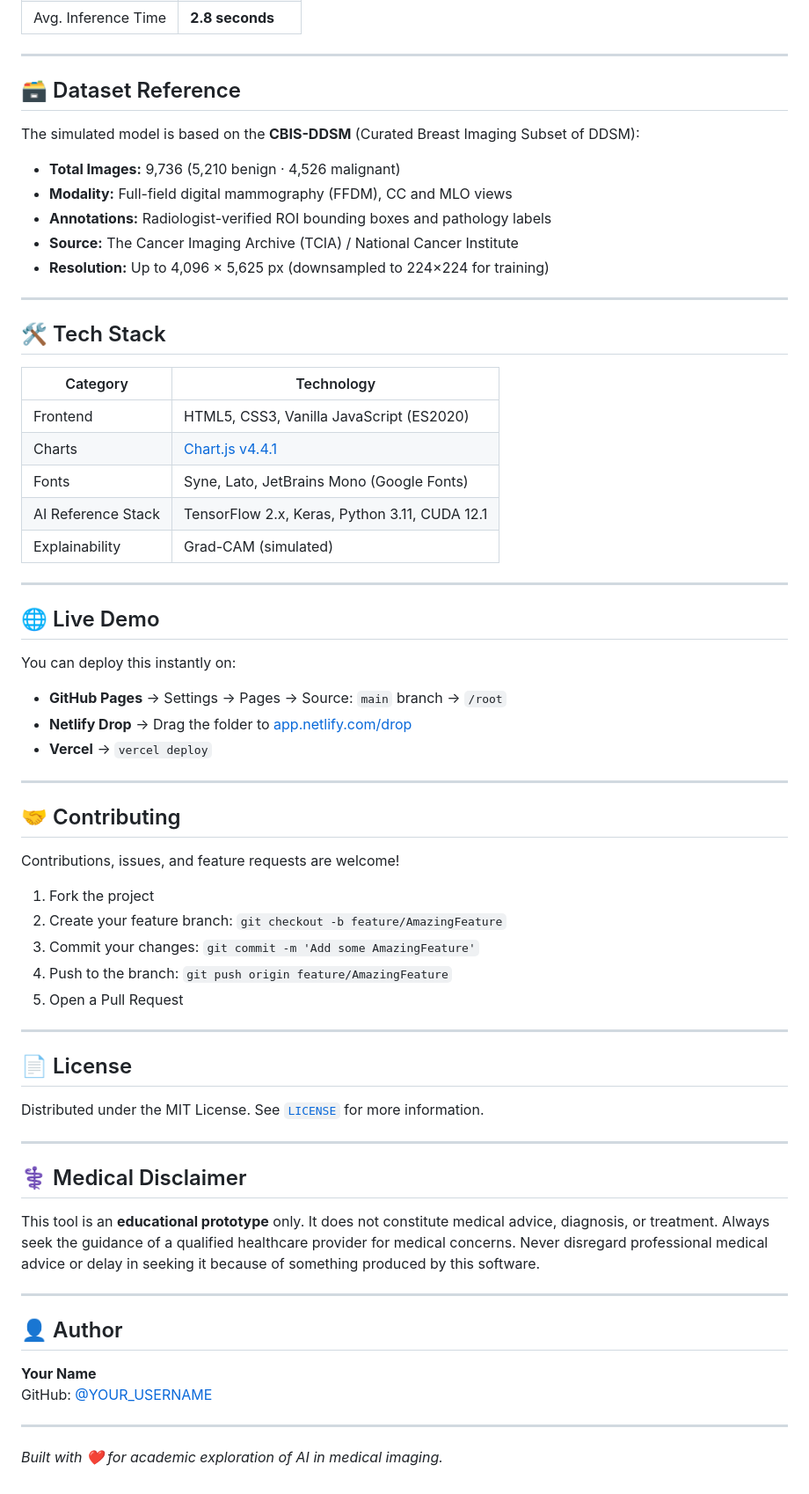
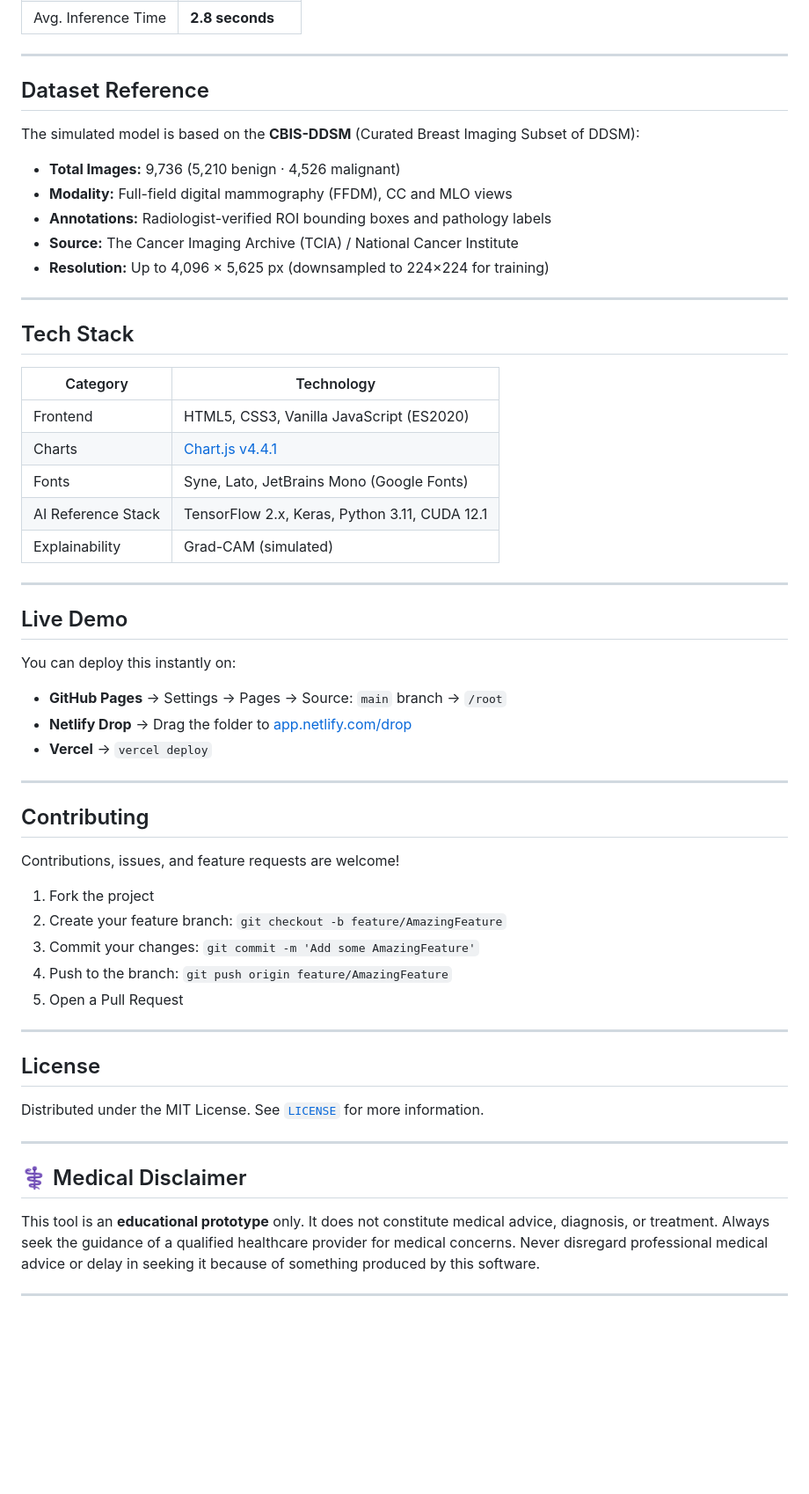
Before and after one commit to ayms00/mammogram-ai-diagnosis, a Markdown page: README.md, the part around one of its changes. Shown at 88% size. Rendered like a GitHub page; blank space fills up the shorter version.

```diff
--- a/README.md
+++ b/README.md
@@ -135,7 +129,7 @@ Input Image (224×224 normalized)
 
 ---
 
-## 🗃️ Dataset Reference
+## Dataset Reference
 
 The simulated model is based on the **CBIS-DDSM** (Curated Breast Imaging Subset of DDSM):
 
@@ -147,7 +141,7 @@ The simulated model is based on the **CBIS-DDSM** (Curated Breast Imaging Subset
 
 ---
 
-## 🛠️ Tech Stack
+## Tech Stack
 
 | Category | Technology |
 |---|---|
@@ -159,7 +153,7 @@ The simulated model is based on the **CBIS-DDSM** (Curated Breast Imaging Subset
 
 ---
 
-## 🌐 Live Demo
+## Live Demo
 
 You can deploy this instantly on:
 
@@ -169,7 +163,7 @@ You can deploy this instantly on:
 
 ---
 
-## 🤝 Contributing
+## Contributing
 
 Contributions, issues, and feature requests are welcome!
 
@@ -181,7 +175,7 @@ Contributions, issues, and feature requests are welcome!
 
 ---
 
-## 📄 License
+## License
 
 Distributed under the MIT License. See [`LICENSE`](LICENSE) for more information.
 
@@ -192,12 +186,3 @@ Distributed under the MIT License. See [`LICENSE`](LICENSE) for more information
 This tool is an **educational prototype** only. It does not constitute medical advice, diagnosis, or treatment. Always seek the guidance of a qualified healthcare provider for medical concerns. Never disregard professional medical advice or delay in seeking it because of something produced by this software.
 
 ---
-
-## 👤 Author
-
-**Your Name**
-GitHub: [@YOUR_USERNAME](https://github.com/YOUR_USERNAME)
-
----
-
-*Built with ❤️ for academic exploration of AI in medical imaging.*
```
Also changed, not shown: other parts of README.md (+14 -20 lines).
